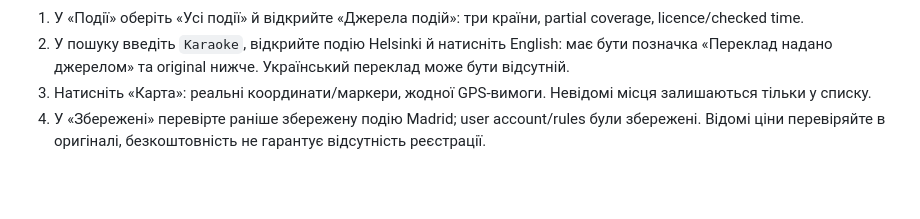
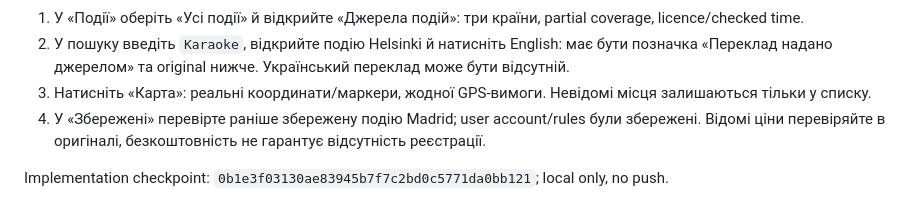
Before and after one commit to zinchuks/events_app_v1, a Markdown page: docs/S6_ACCEPTANCE.md, the part around the change. Drawn GitHub-style; blank space fills up the shorter version.

```diff
--- a/docs/S6_ACCEPTANCE.md
+++ b/docs/S6_ACCEPTANCE.md
@@ -44,3 +44,5 @@ Proof: [evidence/s6](evidence/s6), [source cards](evidence/s6/sources-mobile-web
 2. У пошуку введіть `Karaoke`, відкрийте подію Helsinki й натисніть English: має бути позначка «Переклад надано джерелом» та original нижче. Український переклад може бути відсутній.
 3. Натисніть «Карта»: реальні координати/маркери, жодної GPS-вимоги. Невідомі місця залишаються тільки у списку.
 4. У «Збережені» перевірте раніше збережену подію Madrid; user account/rules були збережені. Відомі ціни перевіряйте в оригіналі, безкоштовність не гарантує відсутність реєстрації.
+
+Implementation checkpoint: `0b1e3f03130ae83945b7f7c2bd0c5771da0bb121`; local only, no push.
```
Also changed, not shown: docs/PROGRESS.md (+2 -0 lines).
